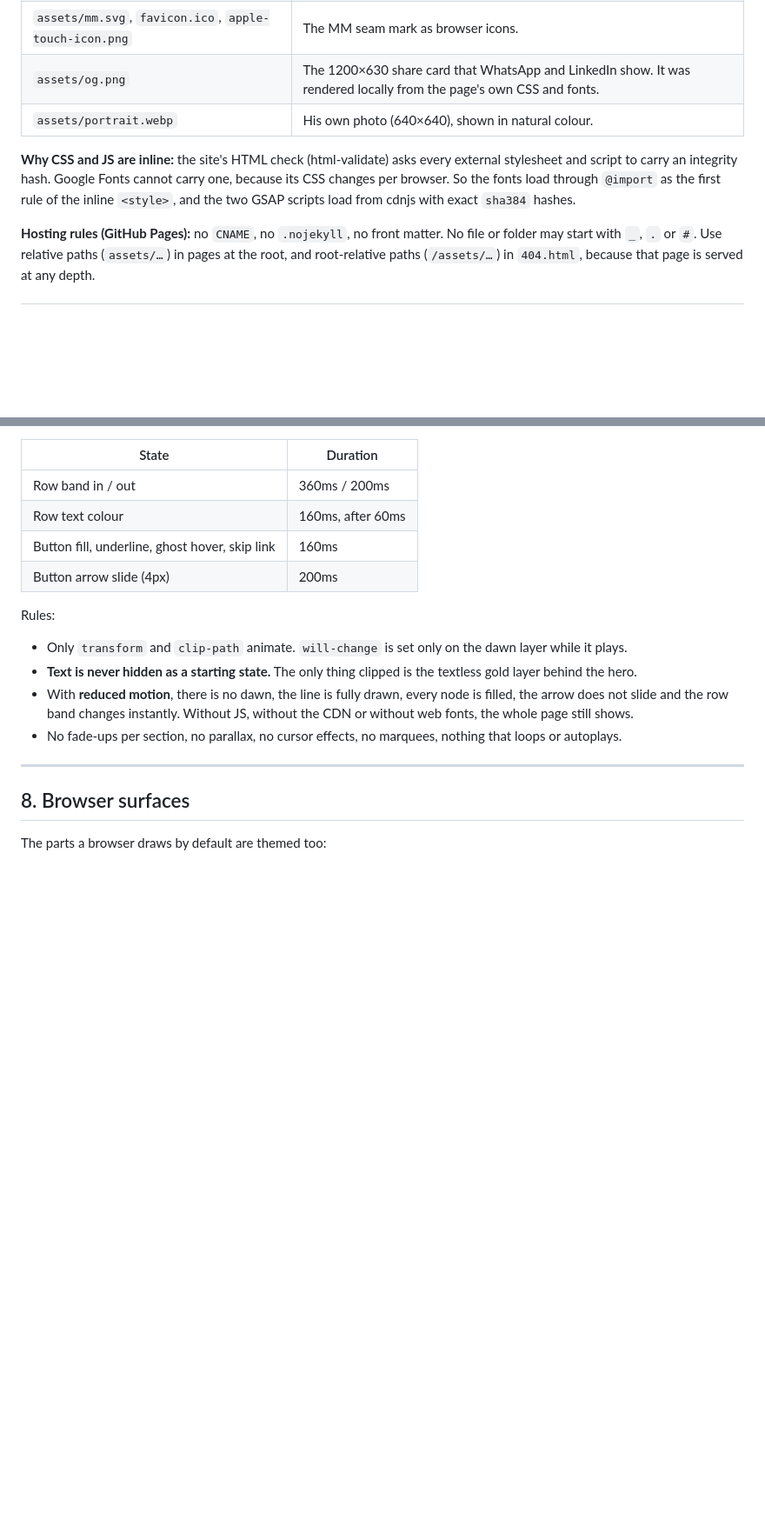
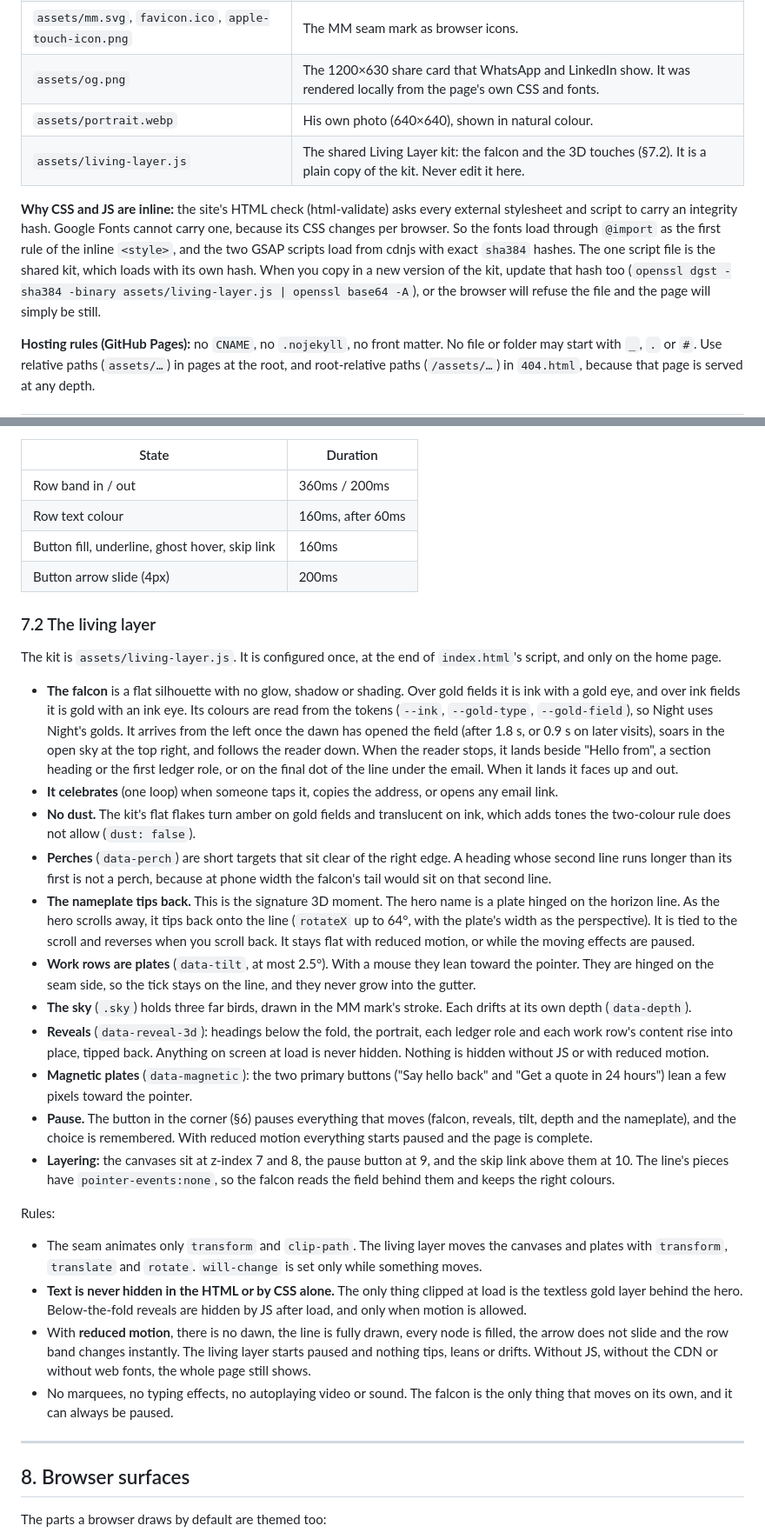
Before and after one commit to Mtuthuko/Mtuthuko.github.io, a Markdown page: DESIGN.md, 2 parts joined by grey strips. Shown at 87% size. GitHub-like rendering; blank space fills up the shorter version.

Commit message:
Document the living layer and the 3D moments in DESIGN.md
Covers the falcon and its colours, why there is no dust, the perch rule,
the nameplate tip, the row plates, the sky, reveals, the pause button,
z-order, and how to update the kit's SRI hash.

Co-Authored-By: Claude Opus 5.5 <noreply@anthropic.com>
Claude-Session: https://claude.ai/code/session_01RSyJWrULPRjZL11S43Ux6p

```diff
--- a/DESIGN.md
+++ b/DESIGN.md
@@ -17,8 +17,9 @@ Use this file as a guide: what each piece is, why it is built that way, and how
 | `assets/mm.svg`, `favicon.ico`, `apple-touch-icon.png` | The MM seam mark as browser icons. |
 | `assets/og.png` | The 1200×630 share card that WhatsApp and LinkedIn show. It was rendered locally from the page's own CSS and fonts. |
 | `assets/portrait.webp` | His own photo (640×640), shown in natural colour. |
+| `assets/living-layer.js` | The shared Living Layer kit: the falcon and the 3D touches (§7.2). It is a plain copy of the kit. Never edit it here. |
 
-**Why CSS and JS are inline:** the site's HTML check (html-validate) asks every external stylesheet and script to carry an integrity hash. Google Fonts cannot carry one, because its CSS changes per browser. So the fonts load through `@import` as the first rule of the inline `<style>`, and the two GSAP scripts load from cdnjs with exact `sha384` hashes.
+**Why CSS and JS are inline:** the site's HTML check (html-validate) asks every external stylesheet and script to carry an integrity hash. Google Fonts cannot carry one, because its CSS changes per browser. So the fonts load through `@import` as the first rule of the inline `<style>`, and the two GSAP scripts load from cdnjs with exact `sha384` hashes. The one script file is the shared kit, which loads with its own hash. When you copy in a new version of the kit, update that hash too (`openssl dgst -sha384 -binary assets/living-layer.js | openssl base64 -A`), or the browser will refuse the file and the page will simply be still.
 
 **Hosting rules (GitHub Pages):** no `CNAME`, no `.nojekyll`, no front matter. No file or folder may start with `_`, `.` or `#`. Use relative paths (`assets/…`) in pages at the root, and root-relative paths (`/assets/…`) in `404.html`, because that page is served at any depth.
 
@@ -213,12 +217,28 @@ Small state changes use the motion tokens: `--ease-out` (`cubic-bezier(.16,1,.3,
 | Button fill, underline, ghost hover, skip link | 160ms |
 | Button arrow slide (4px) | 200ms |
 
+### 7.2 The living layer
+
+The kit is `assets/living-layer.js`. It is configured once, at the end of `index.html`'s script, and only on the home page.
+
+- **The falcon** is a flat silhouette with no glow, shadow or shading. Over gold fields it is ink with a gold eye, and over ink fields it is gold with an ink eye. Its colours are read from the tokens (`--ink`, `--gold-type`, `--gold-field`), so Night uses Night's golds. It arrives from the left once the dawn has opened the field (after 1.8 s, or 0.9 s on later visits), soars in the open sky at the top right, and follows the reader down. When the reader stops, it lands beside "Hello from", a section heading or the first ledger role, or on the final dot of the line under the email. When it lands it faces up and out.
+- **It celebrates** (one loop) when someone taps it, copies the address, or opens any email link.
+- **No dust.** The kit's flat flakes turn amber on gold fields and translucent on ink, which adds tones the two-colour rule does not allow (`dust: false`).
+- **Perches** (`data-perch`) are short targets that sit clear of the right edge. A heading whose second line runs longer than its first is not a perch, because at phone width the falcon's tail would sit on that second line.
+- **The nameplate tips back.** This is the signature 3D moment. The hero name is a plate hinged on the horizon line. As the hero scrolls away, it tips back onto the line (`rotateX` up to 64°, with the plate's width as the perspective). It is tied to the scroll and reverses when you scroll back. It stays flat with reduced motion, or while the moving effects are paused.
+- **Work rows are plates** (`data-tilt`, at most 2.5°). With a mouse they lean toward the pointer. They are hinged on the seam side, so the tick stays on the line, and they never grow into the gutter.
+- **The sky** (`.sky`) holds three far birds, drawn in the MM mark's stroke. Each drifts at its own depth (`data-depth`).
+- **Reveals** (`data-reveal-3d`): headings below the fold, the portrait, each ledger role and each work row's content rise into place, tipped back. Anything on screen at load is never hidden. Nothing is hidden without JS or with reduced motion.
+- **Magnetic plates** (`data-magnetic`): the two primary buttons ("Say hello back" and "Get a quote in 24 hours") lean a few pixels toward the pointer.
+- **Pause.** The button in the corner (§6) pauses everything that moves (falcon, reveals, tilt, depth and the nameplate), and the choice is remembered. With reduced motion everything starts paused and the page is complete.
+- **Layering:** the canvases sit at z-index 7 and 8, the pause button at 9, and the skip link above them at 10. The line's pieces have `pointer-events:none`, so the falcon reads the field behind them and keeps the right colours.
+
 Rules:
 
-- Only `transform` and `clip-path` animate. `will-change` is set only on the dawn layer while it plays.
-- **Text is never hidden as a starting state.** The only thing clipped is the textless gold layer behind the hero.
-- With **reduced motion**, there is no dawn, the line is fully drawn, every node is filled, the arrow does not slide and the row band changes instantly. Without JS, without the CDN or without web fonts, the whole page still shows.
-- No fade-ups per section, no parallax, no cursor effects, no marquees, nothing that loops or autoplays.
+- The seam animates only `transform` and `clip-path`. The living layer moves the canvases and plates with `transform`, `translate` and `rotate`. `will-change` is set only while something moves.
+- **Text is never hidden in the HTML or by CSS alone.** The only thing clipped at load is the textless gold layer behind the hero. Below-the-fold reveals are hidden by JS after load, and only when motion is allowed.
+- With **reduced motion**, there is no dawn, the line is fully drawn, every node is filled, the arrow does not slide and the row band changes instantly. The living layer starts paused and nothing tips, leans or drifts. Without JS, without the CDN or without web fonts, the whole page still shows.
+- No marquees, no typing effects, no autoplaying video or sound. The falcon is the only thing that moves on its own, and it can always be paused.
 
 ---
 
```
Also changed, not shown: other parts of DESIGN.md (+7 -3 lines).
